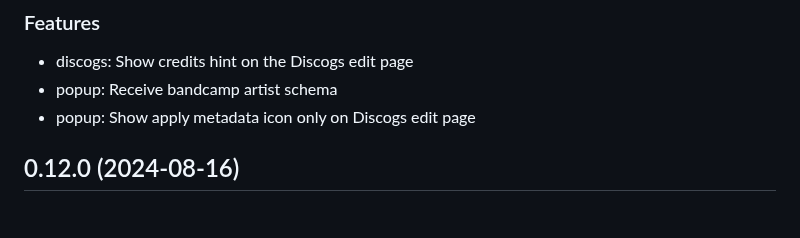
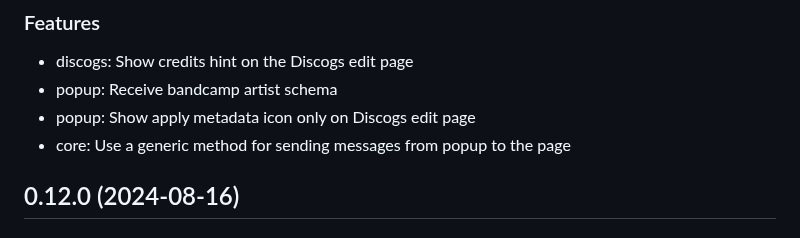
Before and after one commit to Serhii-DV/bandcamp-to-discogs, a Markdown page: CHANGELOG.md, the part around the change. Rendered like a GitHub page.

Commit message:
Update changelog

```diff
--- a/CHANGELOG.md
+++ b/CHANGELOG.md
@@ -7,6 +7,7 @@
 - discogs: Show credits hint on the Discogs edit page
 - popup: Receive bandcamp artist schema
 - popup: Show apply metadata icon only on Discogs edit page
+- core: Use a generic method for sending messages from popup to the page
 
 ## 0.12.0 (2024-08-16)
 
```
